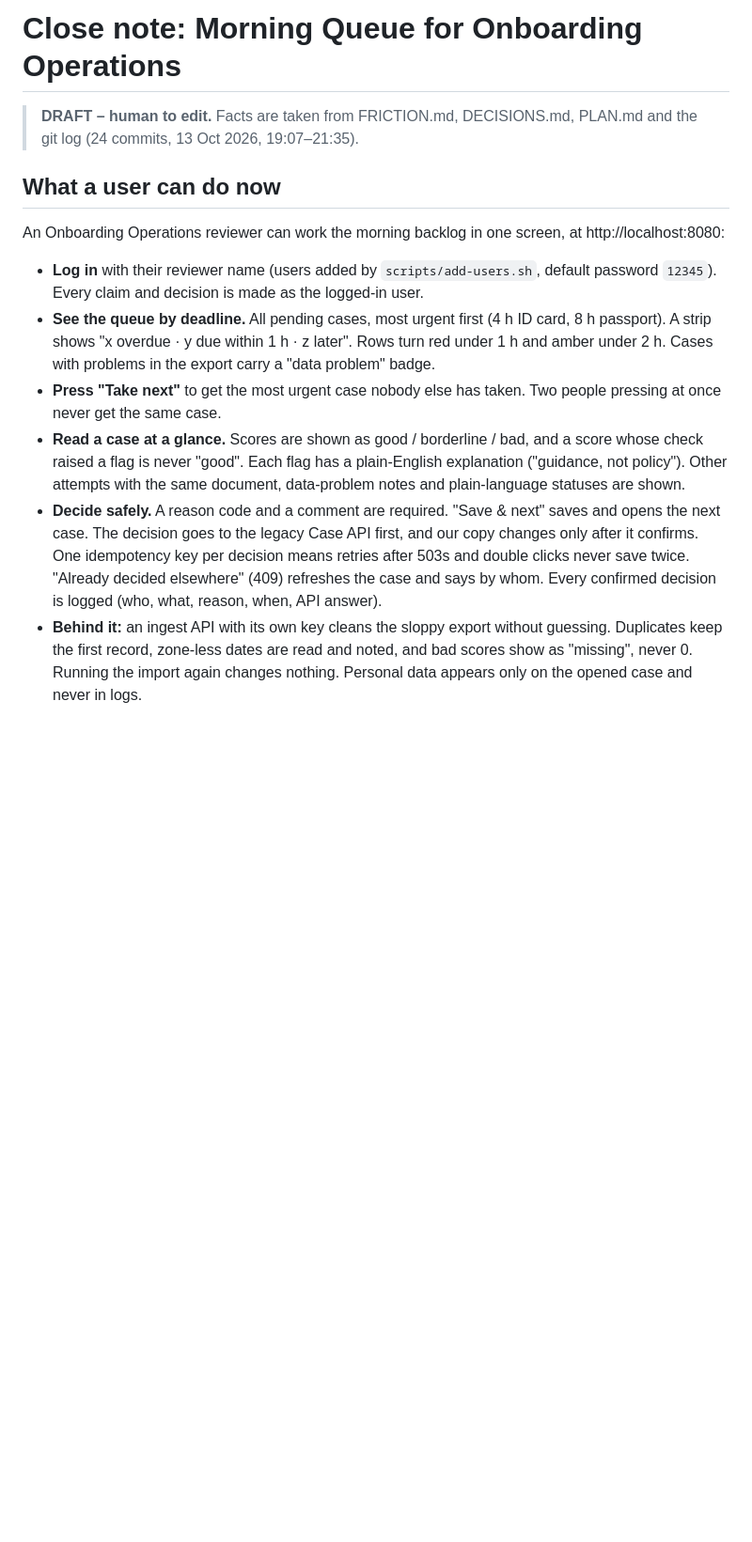
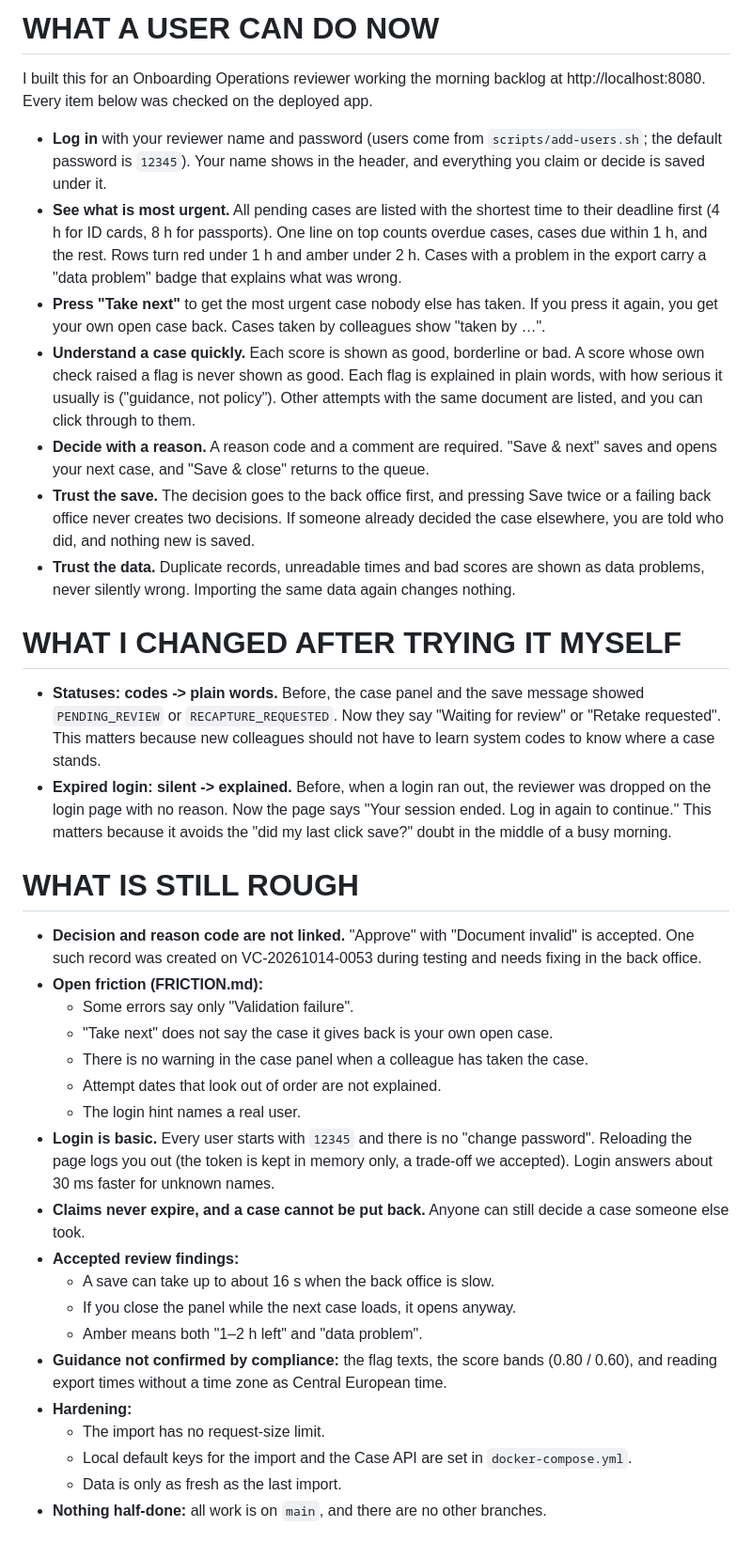
Before and after one commit to vmartis/nordline-finance-onboarding-app, a Markdown page: CLOSE_NOTE.md, the part around one of its changes. Shown at 94% size. Rendered like a GitHub page; blank space fills up the shorter version.

Commit message:
docs: add close note
Co-Authored-By: Claude Opus 5.5 <noreply@anthropic.com>

```diff
--- a/CLOSE_NOTE.md
+++ b/CLOSE_NOTE.md
@@ -1,13 +1,35 @@
-# Close note: Morning Queue for Onboarding Operations
+# WHAT A USER CAN DO NOW
+I built this for an Onboarding Operations reviewer working the morning backlog at http://localhost:8080. Every item below was checked on the deployed app.
+- **Log in** with your reviewer name and password (users come from `scripts/add-users.sh`; the default password is `12345`). Your name shows in the header, and everything you claim or decide is saved under it.
+- **See what is most urgent.** All pending cases are listed with the shortest time to their deadline first (4 h for ID cards, 8 h for passports). One line on top counts overdue cases, cases due within 1 h, and the rest. Rows turn red under 1 h and amber under 2 h. Cases with a problem in the export carry a "data problem" badge that explains what was wrong.
+- **Press "Take next"** to get the most urgent case nobody else has taken. If you press it again, you get your own open case back. Cases taken by colleagues show "taken by …".
+- **Understand a case quickly.** Each score is shown as good, borderline or bad. A score whose own check raised a flag is never shown as good. Each flag is explained in plain words, with how serious it usually is ("guidance, not policy"). Other attempts with the same document are listed, and you can click through to them.
+- **Decide with a reason.** A reason code and a comment are required. "Save & next" saves and opens your next case, and "Save & close" returns to the queue.
+- **Trust the save.** The decision goes to the back office first, and pressing Save twice or a failing back office never creates two decisions. If someone already decided the case elsewhere, you are told who did, and nothing new is saved.
+- **Trust the data.** Duplicate records, unreadable times and bad scores are shown as data problems, never silently wrong. Importing the same data again changes nothing.
 
-> **DRAFT – human to edit.** Facts are taken from FRICTION.md, DECISIONS.md, PLAN.md and the git log (24 commits, 13 Oct 2026, 19:07–21:35).
+# WHAT I CHANGED AFTER TRYING IT MYSELF
+- **Statuses: codes -> plain words.** Before, the case panel and the save message showed `PENDING_REVIEW` or `RECAPTURE_REQUESTED`. Now they say "Waiting for review" or "Retake requested". This matters because new colleagues should not have to learn system codes to know where a case stands.
+- **Expired login: silent -> explained.** Before, when a login ran out, the reviewer was dropped on the login page with no reason. Now the page says "Your session ended. Log in again to continue." This matters because it avoids the "did my last click save?" doubt in the middle of a busy morning.
 
-## What a user can do now
-An Onboarding Operations reviewer can work the morning backlog in one screen, at http://localhost:8080:
-- **Log in** with their reviewer name (users added by `scripts/add-users.sh`, default password `12345`). Every claim and decision is made as the logged-in user.
-- **See the queue by deadline.** All pending cases, most urgent first (4 h ID card, 8 h passport). A strip shows "x overdue · y due within 1 h · z later". Rows turn red under 1 h and amber under 2 h. Cases with problems in the export carry a "data problem" badge.
-- **Press "Take next"** to get the most urgent case nobody else has taken. Two people pressing at once never get the same case.
-- **Read a case at a glance.** Scores are shown as good / borderline / bad, and a score whose check raised a flag is never "good". Each flag has a plain-English explanation ("guidance, not policy"). Other attempts with the same document, data-problem notes and plain-language statuses are shown.
-- **Decide safely.** A reason code and a comment are required. "Save & next" saves and opens the next case. The decision goes to the legacy Case API first, and our copy changes only after it confirms. One idempotency key per decision means retries after 503s and double clicks never save twice. "Already decided elsewhere" (409) refreshes the case and says by whom. Every confirmed decision is logged (who, what, reason, when, API answer).
-- **Behind it:** an ingest API with its own key cleans the sloppy export without guessing. Duplicates keep the first record, zone-less dates are read and noted, and bad scores show as "missing", never 0. Running the import again changes nothing. Personal data appears only on the opened case and never in logs.
+# WHAT IS STILL ROUGH
+- **Decision and reason code are not linked.** "Approve" with "Document invalid" is accepted. One such record was created on VC-20261014-0053 during testing and needs fixing in the back office.
+- **Open friction (FRICTION.md):**
+  - Some errors say only "Validation failure".
+  - "Take next" does not say the case it gives back is your own open case.
+  - There is no warning in the case panel when a colleague has taken the case.
+  - Attempt dates that look out of order are not explained.
+  - The login hint names a real user.
+- **Login is basic.** Every user starts with `12345` and there is no "change password". Reloading the page logs you out (the token is kept in memory only, a trade-off we accepted). Login answers about 30 ms faster for unknown names.
+- **Claims never expire, and a case cannot be put back.** Anyone can still decide a case someone else took.
+- **Accepted review findings:**
+  - A save can take up to about 16 s when the back office is slow.
+  - If you close the panel while the next case loads, it opens anyway.
+  - Amber means both "1–2 h left" and "data problem".
+- **Guidance not confirmed by compliance:** the flag texts, the score bands (0.80 / 0.60), and reading export times without a time zone as Central European time.
+- **Hardening:**
+  - The import has no request-size limit.
+  - Local default keys for the import and the Case API are set in `docker-compose.yml`.
+  - Data is only as fresh as the last import.
+- **Nothing half-done:** all work is on `main`, and there are no other branches.
 
```
Also changed, not shown: other parts of CLOSE_NOTE.md (+9 -22 lines).
